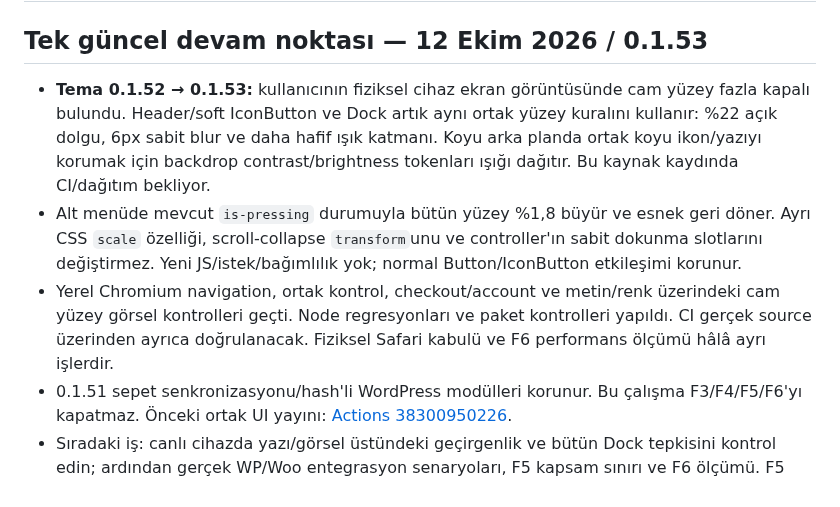
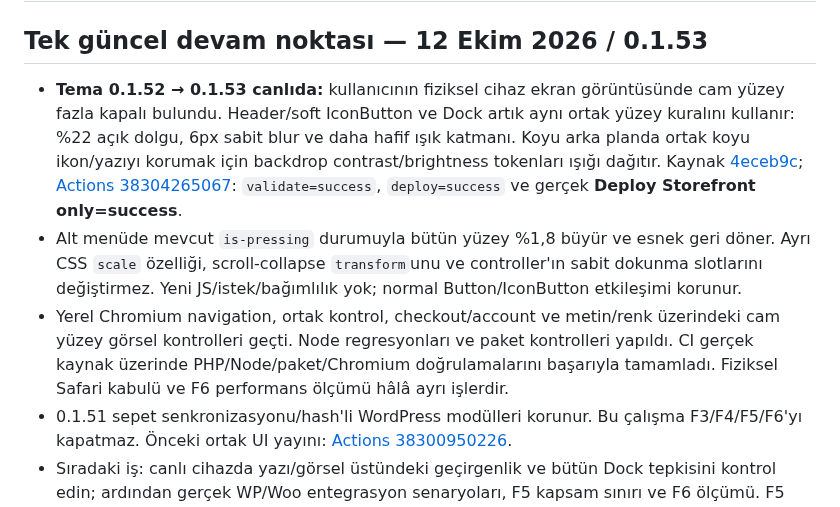
Before and after one commit to muhammetdkaya/codela-storefront, a Markdown page: AGENTS.md, the part around the change. Rendered like a GitHub page.

Commit message:
Record verified translucent surface and dock feedback deployment

```diff
--- a/AGENTS.md
+++ b/AGENTS.md
@@ -2,9 +2,9 @@
 
 ## Tek güncel devam noktası — 12 Ekim 2026 / 0.1.53
 
-- **Tema 0.1.52 → 0.1.53:** kullanıcının fiziksel cihaz ekran görüntüsünde cam yüzey fazla kapalı bulundu. Header/soft IconButton ve Dock artık aynı ortak yüzey kuralını kullanır: %22 açık dolgu, 6px sabit blur ve daha hafif ışık katmanı. Koyu arka planda ortak koyu ikon/yazıyı korumak için backdrop contrast/brightness tokenları ışığı dağıtır. Bu kaynak kaydında CI/dağıtım bekliyor.
+- **Tema 0.1.52 → 0.1.53 canlıda:** kullanıcının fiziksel cihaz ekran görüntüsünde cam yüzey fazla kapalı bulundu. Header/soft IconButton ve Dock artık aynı ortak yüzey kuralını kullanır: %22 açık dolgu, 6px sabit blur ve daha hafif ışık katmanı. Koyu arka planda ortak koyu ikon/yazıyı korumak için backdrop contrast/brightness tokenları ışığı dağıtır. Kaynak [4eceb9c](https://github.com/muhammetdkaya/codela-storefront/commit/4eceb9cd0ca7d560477cea05b39e61303aa0b870); [Actions 38304265067](https://github.com/muhammetdkaya/codela-storefront/actions/runs/38304265067): `validate=success`, `deploy=success` ve gerçek **Deploy Storefront only=success**.
 - Alt menüde mevcut `is-pressing` durumuyla bütün yüzey %1,8 büyür ve esnek geri döner. Ayrı CSS `scale` özelliği, scroll-collapse `transform`unu ve controller'ın sabit dokunma slotlarını değiştirmez. Yeni JS/istek/bağımlılık yok; normal Button/IconButton etkileşimi korunur.
-- Yerel Chromium navigation, ortak kontrol, checkout/account ve metin/renk üzerindeki cam yüzey görsel kontrolleri geçti. Node regresyonları ve paket kontrolleri yapıldı. CI gerçek source üzerinden ayrıca doğrulanacak. Fiziksel Safari kabulü ve F6 performans ölçümü hâlâ ayrı işlerdir.
+- Yerel Chromium navigation, ortak kontrol, checkout/account ve metin/renk üzerindeki cam yüzey görsel kontrolleri geçti. Node regresyonları ve paket kontrolleri yapıldı. CI gerçek kaynak üzerinde PHP/Node/paket/Chromium doğrulamalarını başarıyla tamamladı. Fiziksel Safari kabulü ve F6 performans ölçümü hâlâ ayrı işlerdir.
 - 0.1.51 sepet senkronizasyonu/hash'li WordPress modülleri korunur. Bu çalışma F3/F4/F5/F6'yı kapatmaz. Önceki ortak UI yayını: [Actions 38300950226](https://github.com/muhammetdkaya/codela-storefront/actions/runs/38300950226).
 - Sıradaki iş: canlı cihazda yazı/görsel üstündeki geçirgenlik ve bütün Dock tepkisini kontrol edin; ardından gerçek WP/Woo entegrasyon senaryoları, F5 kapsam sınırı ve F6 ölçümü. F5 ortak yüzeyi sayfa CSS'ine kopyalamamalı.
 
```
Also changed, not shown: docs/storefront-theme.md (+2 -2 lines).
